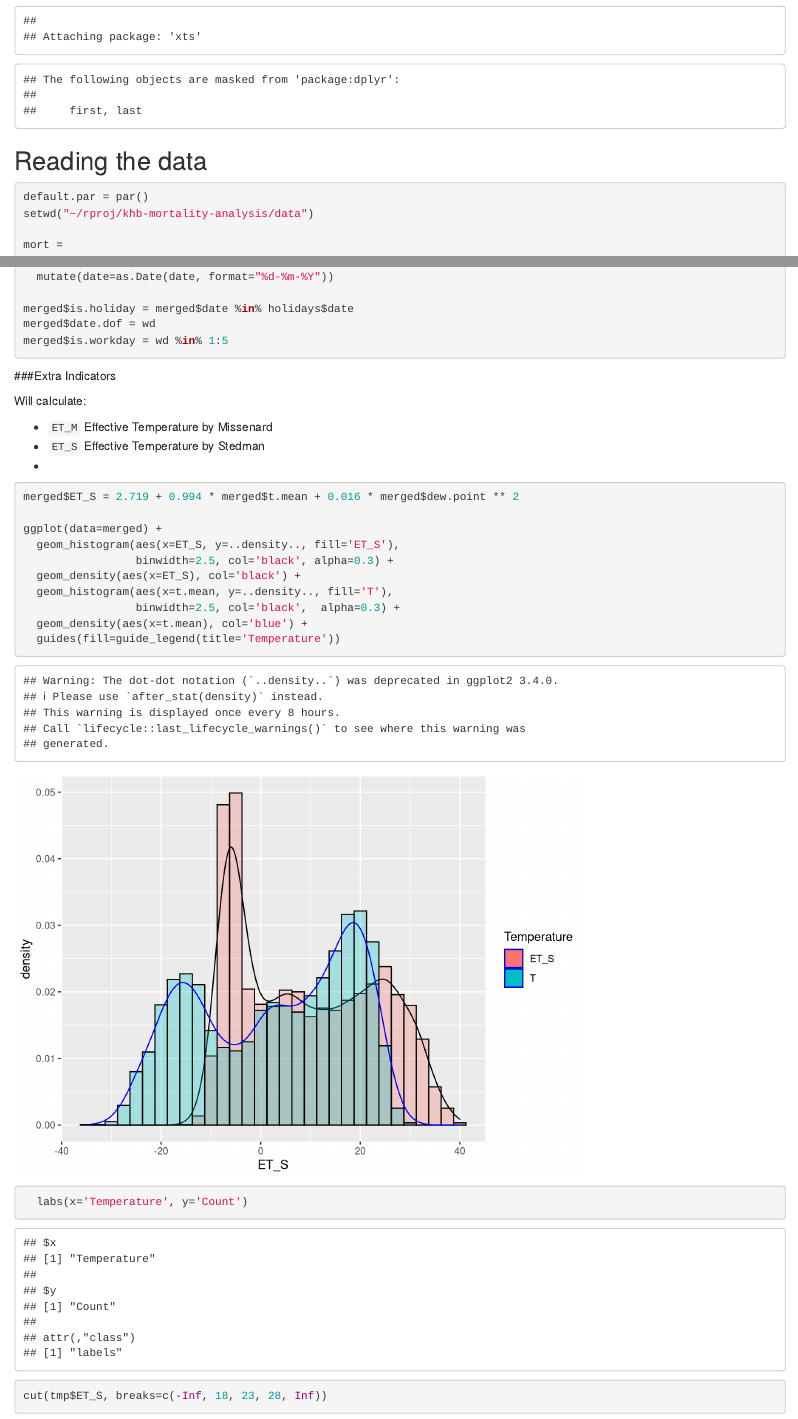
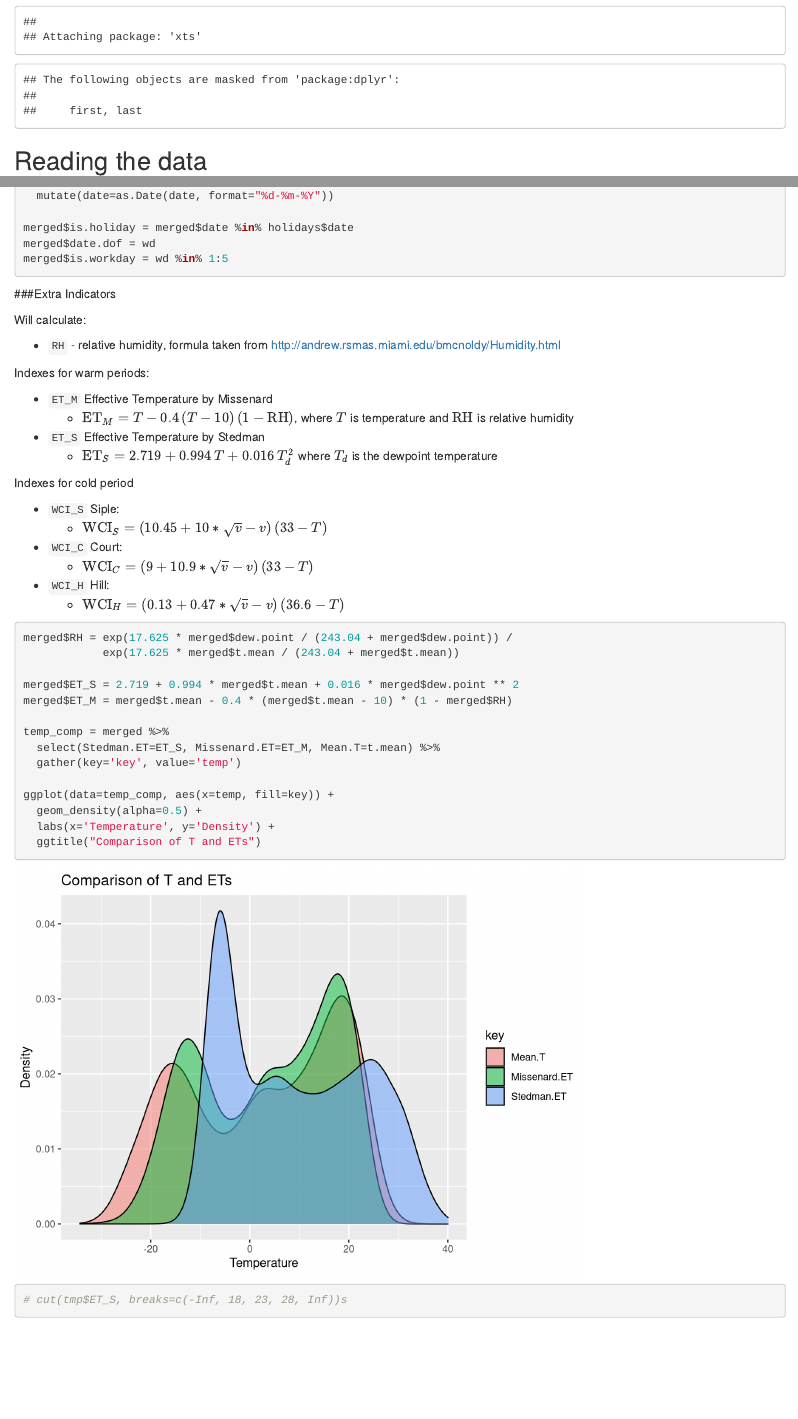
Before and after one commit to alexeygrigorev/khb-mortality-analysis, an R Markdown document (meteo-factors.Rmd): the page in a window 1100 px wide, from 1020 px down before the commit and from 1220 px down after it, so that both start at the same text, and a second part further down, joined at a grey line. Rendered offline with R 4.5, knitr and Pandoc, with nearby package versions; some code elsewhere in the file could not run offline.

Commit message:
some updates

````diff
--- a/meteo-factors.Rmd
+++ b/meteo-factors.Rmd
@@ -19,9 +25,6 @@ library(xts)
 ## Reading the data
 
 ```{r}
-default.par = par()
-setwd("~/rproj/khb-mortality-analysis/data")
-
 mort =
   read.table("SSC_Mo.txt", sep='\t', header=T, dec=',') %>%
   filter(complete.cases(.)) %>%
@@ -93,24 +96,40 @@ merged$is.workday = wd %in% 1:5
 
 Will calculate:
 
+- `RH` - relative humidity, formula taken from http://andrew.rsmas.miami.edu/bmcnoldy/Humidity.html
+
+Indexes for warm periods:
+
 - `ET_M` Effective Temperature by Missenard
+  - $\text{ET}_M = T - 0.4 \, (T - 10)\, (1 - \text{RH})$, where $T$ is temperature and $\text{RH}$ is relative humidity
 - `ET_S` Effective Temperature by Stedman
--
+  - $\text{ET}_S = 2.719 + 0.994 \, T + 0.016 \, T_d^2$ where $T_d$ is the dewpoint temperature
+
+Indexes for cold period
+
+- `WCI_S` Siple:
+  - $\text{WCI}_S = (10.45 + 10 * \sqrt{v} - v) \, (33 - T)$
+- `WCI_C` Court:
+  - $\text{WCI}_C = (9 + 10.9 * \sqrt{v} - v) \, (33 - T)$
+- `WCI_H` Hill:
+  - $\text{WCI}_H = (0.13 + 0.47 * \sqrt{v} - v) \, (36.6 - T)$
+
 
 ```{r}
+merged$RH = exp(17.625 * merged$dew.point / (243.04 + merged$dew.point)) /
+            exp(17.625 * merged$t.mean / (243.04 + merged$t.mean))
+
 merged$ET_S = 2.719 + 0.994 * merged$t.mean + 0.016 * merged$dew.point ** 2
+merged$ET_M = merged$t.mean - 0.4 * (merged$t.mean - 10) * (1 - merged$RH)
 
-ggplot(data=merged) +
-  geom_histogram(aes(x=ET_S, y=..density.., fill='ET_S'),
-                 binwidth=2.5, col='black', alpha=0.3) +
-  geom_density(aes(x=ET_S), col='black') +
-  geom_histogram(aes(x=t.mean, y=..density.., fill='T'),
-                 binwidth=2.5, col='black',  alpha=0.3) +
-  geom_density(aes(x=t.mean), col='blue') +
-  guides(fill=guide_legend(title='Temperature'))
-  labs(x='Temperature', y='Count')
+temp_comp = merged %>%
+  select(Stedman.ET=ET_S, Missenard.ET=ET_M, Mean.T=t.mean) %>%
+  gather(key='key', value='temp')
 
+ggplot(data=temp_comp, aes(x=temp, fill=key)) +
+  geom_density(alpha=0.5) +
+  labs(x='Temperature', y='Density') +
+  ggtitle("Comparison of T and ETs")
 
-cut(tmp$ET_S, breaks=c(-Inf, 18, 23, 28, Inf))
-
+# cut(tmp$ET_S, breaks=c(-Inf, 18, 23, 28, Inf))s
 ```
````
Also changed, not shown: meteo-factors.Rmd (8 more changed lines).
